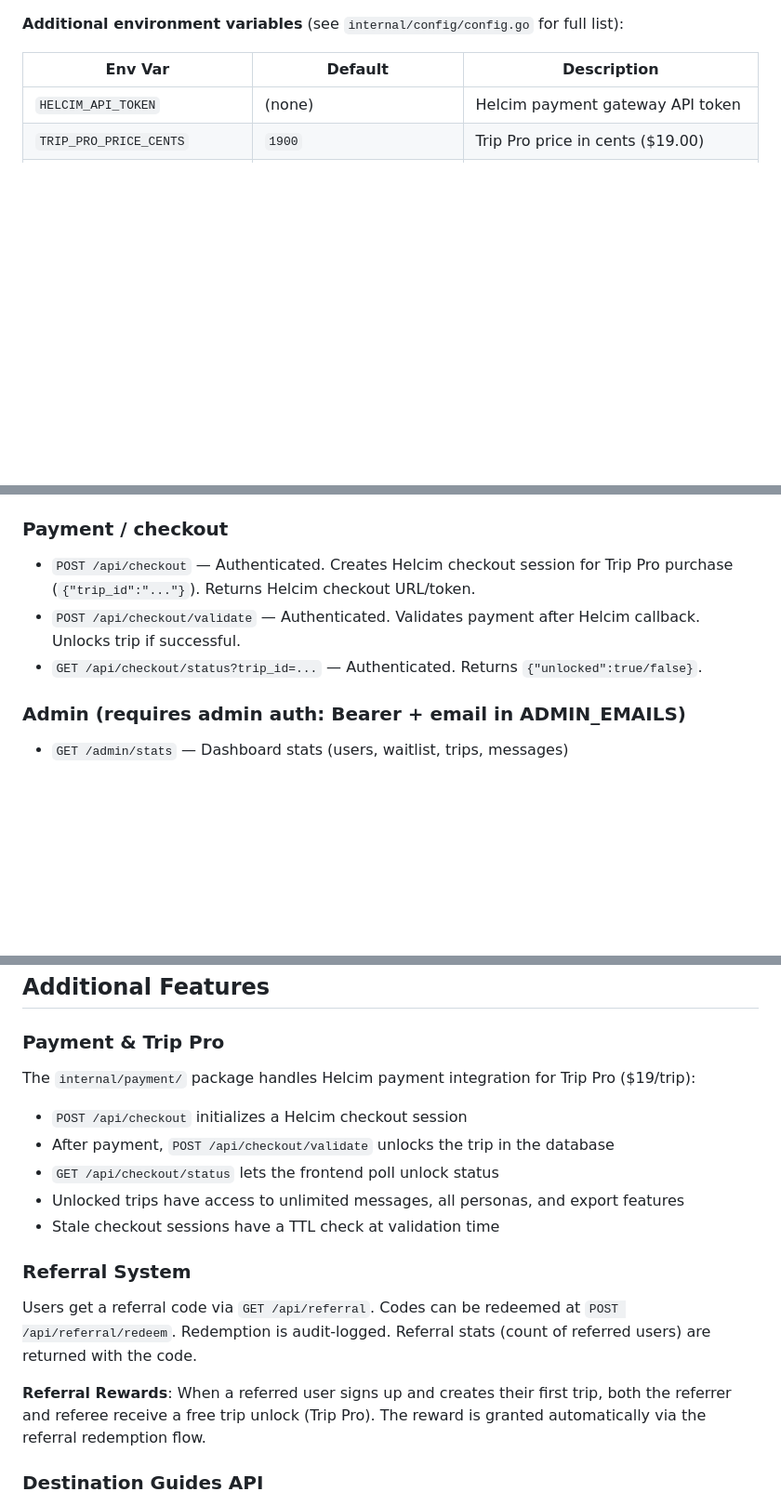
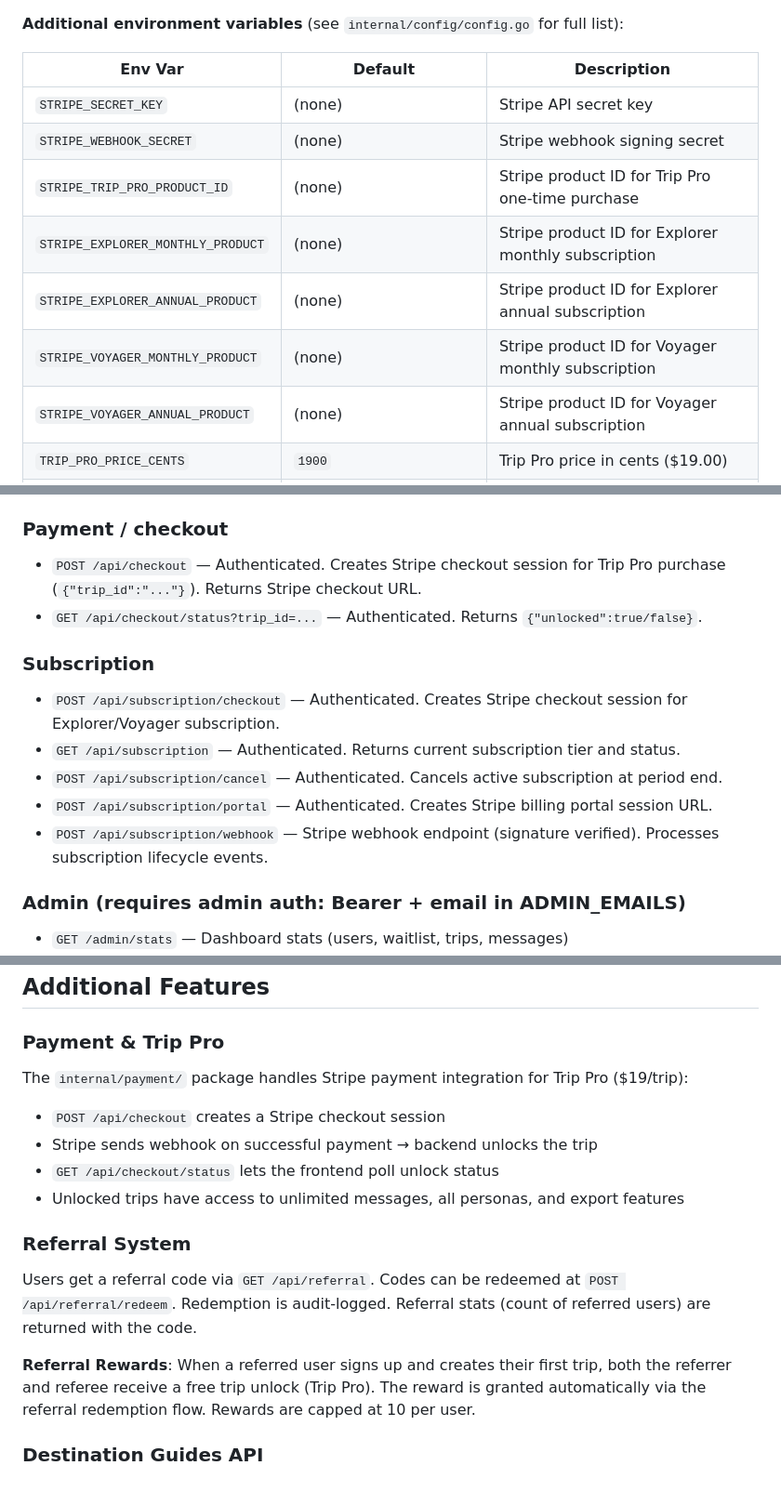
Before and after one commit to gallowaysoftware/toqui, a Markdown page: CLAUDE.md, 3 parts joined by grey strips. Shown at 93% size. GitHub-like rendering; blank space fills up the shorter version.

```diff
--- a/CLAUDE.md
+++ b/CLAUDE.md
@@ -227,7 +228,13 @@ Required: `GOOGLE_CLIENT_ID`, `GOOGLE_CLIENT_SECRET`, `ANTHROPIC_API_KEY` (or `V
 
 | Env Var | Default | Description |
 |---------|---------|-------------|
-| `HELCIM_API_TOKEN` | (none) | Helcim payment gateway API token |
+| `STRIPE_SECRET_KEY` | (none) | Stripe API secret key |
+| `STRIPE_WEBHOOK_SECRET` | (none) | Stripe webhook signing secret |
+| `STRIPE_TRIP_PRO_PRODUCT_ID` | (none) | Stripe product ID for Trip Pro one-time purchase |
+| `STRIPE_EXPLORER_MONTHLY_PRODUCT` | (none) | Stripe product ID for Explorer monthly subscription |
+| `STRIPE_EXPLORER_ANNUAL_PRODUCT` | (none) | Stripe product ID for Explorer annual subscription |
+| `STRIPE_VOYAGER_MONTHLY_PRODUCT` | (none) | Stripe product ID for Voyager monthly subscription |
+| `STRIPE_VOYAGER_ANNUAL_PRODUCT` | (none) | Stripe product ID for Voyager annual subscription |
 | `TRIP_PRO_PRICE_CENTS` | `1900` | Trip Pro price in cents ($19.00) |
 | `RESEND_API_KEY` | (none) | Resend transactional email API key |
 | `EMAIL_FROM` | `Toqui <hello@toqui.travel>` | From address for outbound emails |
@@ -639,9 +646,15 @@ HTTP routes (outside ConnectRPC):
 - `POST /api/referral/redeem` — Authenticated. Redeems a referral code.
 
 ### Payment / checkout
-- `POST /api/checkout` — Authenticated. Creates Helcim checkout session for Trip Pro purchase (`{"trip_id":"..."}`). Returns Helcim checkout URL/token.
-- `POST /api/checkout/validate` — Authenticated. Validates payment after Helcim callback. Unlocks trip if successful.
+- `POST /api/checkout` — Authenticated. Creates Stripe checkout session for Trip Pro purchase (`{"trip_id":"..."}`). Returns Stripe checkout URL.
 - `GET /api/checkout/status?trip_id=...` — Authenticated. Returns `{"unlocked":true/false}`.
+
+### Subscription
+- `POST /api/subscription/checkout` — Authenticated. Creates Stripe checkout session for Explorer/Voyager subscription.
+- `GET /api/subscription` — Authenticated. Returns current subscription tier and status.
+- `POST /api/subscription/cancel` — Authenticated. Cancels active subscription at period end.
+- `POST /api/subscription/portal` — Authenticated. Creates Stripe billing portal session URL.
+- `POST /api/subscription/webhook` — Stripe webhook endpoint (signature verified). Processes subscription lifecycle events.
 
 ### Admin (requires admin auth: Bearer + email in ADMIN_EMAILS)
 - `GET /admin/stats` — Dashboard stats (users, waitlist, trips, messages)
@@ -764,17 +777,16 @@ Waitlist signups now require email verification:
 ## Additional Features
 
 ### Payment & Trip Pro
-The `internal/payment/` package handles Helcim payment integration for Trip Pro ($19/trip):
-- `POST /api/checkout` initializes a Helcim checkout session
-- After payment, `POST /api/checkout/validate` unlocks the trip in the database
+The `internal/payment/` package handles Stripe payment integration for Trip Pro ($19/trip):
+- `POST /api/checkout` creates a Stripe checkout session
+- Stripe sends webhook on successful payment → backend unlocks the trip
 - `GET /api/checkout/status` lets the frontend poll unlock status
 - Unlocked trips have access to unlimited messages, all personas, and export features
-- Stale checkout sessions have a TTL check at validation time
 
 ### Referral System
 Users get a referral code via `GET /api/referral`. Codes can be redeemed at `POST /api/referral/redeem`. Redemption is audit-logged. Referral stats (count of referred users) are returned with the code.
 
-**Referral Rewards**: When a referred user signs up and creates their first trip, both the referrer and referee receive a free trip unlock (Trip Pro). The reward is granted automatically via the referral redemption flow.
+**Referral Rewards**: When a referred user signs up and creates their first trip, both the referrer and referee receive a free trip unlock (Trip Pro). The reward is granted automatically via the referral redemption flow. Rewards are capped at 10 per user.
 
 ### Destination Guides API
 Static destination guide content served at `/api/guides` (list) and `/api/guides/{slug}` (detail). Used by the marketing site's guide pages. Public endpoints — no auth required.
```
Also changed, not shown: other parts of CLAUDE.md (+10 -9 lines).
